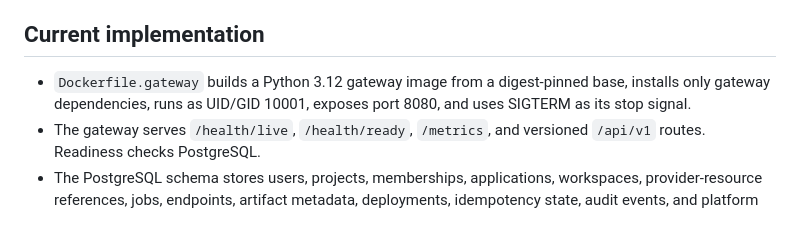
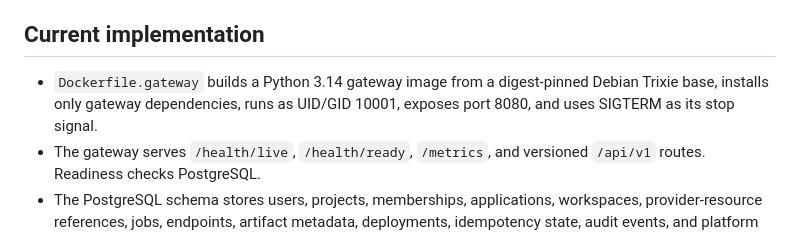
Before and after one commit to FL2744/arc-chat, a Markdown page: docs/COMMON_PLATFORM_ONBOARDING.md, the part around the change. GitHub-like rendering.

```diff
--- a/docs/COMMON_PLATFORM_ONBOARDING.md
+++ b/docs/COMMON_PLATFORM_ONBOARDING.md
@@ -20,8 +20,8 @@ host user notebook files or research datasets.
 
 ## Current implementation
 
-- `Dockerfile.gateway` builds a Python 3.12 gateway image from a digest-pinned
-  base, installs only gateway dependencies, runs as UID/GID 10001, exposes port
+- `Dockerfile.gateway` builds a Python 3.14 gateway image from a digest-pinned
+  Debian Trixie base, installs only gateway dependencies, runs as UID/GID 10001, exposes port
   8080, and uses SIGTERM as its stop signal.
 - The gateway serves `/health/live`, `/health/ready`, `/metrics`, and versioned
   `/api/v1` routes. Readiness checks PostgreSQL.
```
Also changed, not shown: docs/RELEASE_v0.5.0.md (+1 -1 lines).
